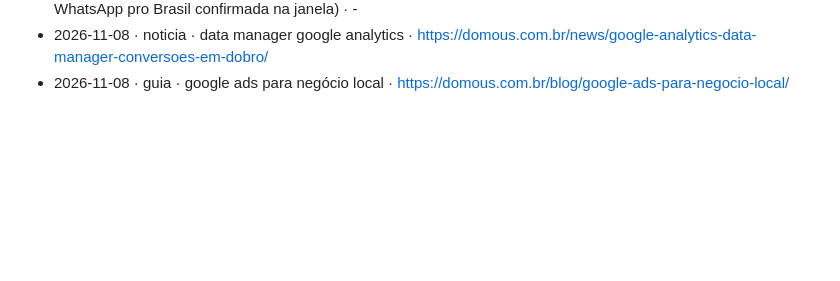
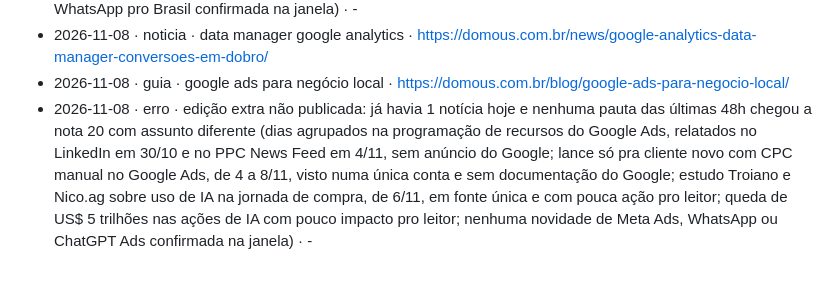
Before and after one commit to domousc/domous-growth-engine, a Markdown page: docs/blog/registro.md, the part around the change. Drawn GitHub-style; blank space fills up the shorter version.

Commit message:
News: registro da edição extra de 08/11 sem pauta
Co-Authored-By: Claude <noreply@anthropic.com>

```diff
--- a/docs/blog/registro.md
+++ b/docs/blog/registro.md
@@ -42,3 +42,4 @@ Uma linha por post publicado (ou por erro da rotina). Mais recente embaixo.
 - 2026-11-07 · erro · edição extra não publicada: já havia 1 notícia hoje e nenhuma pauta das últimas 48h chegou a nota 20 com assunto diferente (janela de CPM menor no TikTok de 1/12 a 31/1, de 2 e 7/11, é voltada a apps e jogos, sem número e sem menção ao Brasil; migração forçada pra Contas Meta, de 7/11, afeta usuário e pouco o anunciante; busca da Amazon aberta a lojas externas, de 6/11, só nos EUA; queda de tráfego de publishers com AI Overviews, de 6 e 7/11, com pouco impacto pro leitor; nenhuma novidade de Google Ads, Meta Ads ou WhatsApp pro Brasil confirmada na janela) · -
 - 2026-11-08 · noticia · data manager google analytics · https://domous.com.br/news/google-analytics-data-manager-conversoes-em-dobro/
 - 2026-11-08 · guia · google ads para negócio local · https://domous.com.br/blog/google-ads-para-negocio-local/
+- 2026-11-08 · erro · edição extra não publicada: já havia 1 notícia hoje e nenhuma pauta das últimas 48h chegou a nota 20 com assunto diferente (dias agrupados na programação de recursos do Google Ads, relatados no LinkedIn em 30/10 e no PPC News Feed em 4/11, sem anúncio do Google; lance só pra cliente novo com CPC manual no Google Ads, de 4 a 8/11, visto numa única conta e sem documentação do Google; estudo Troiano e Nico.ag sobre uso de IA na jornada de compra, de 6/11, em fonte única e com pouca ação pro leitor; queda de US$ 5 trilhões nas ações de IA com pouco impacto pro leitor; nenhuma novidade de Meta Ads, WhatsApp ou ChatGPT Ads confirmada na janela) · -
```
